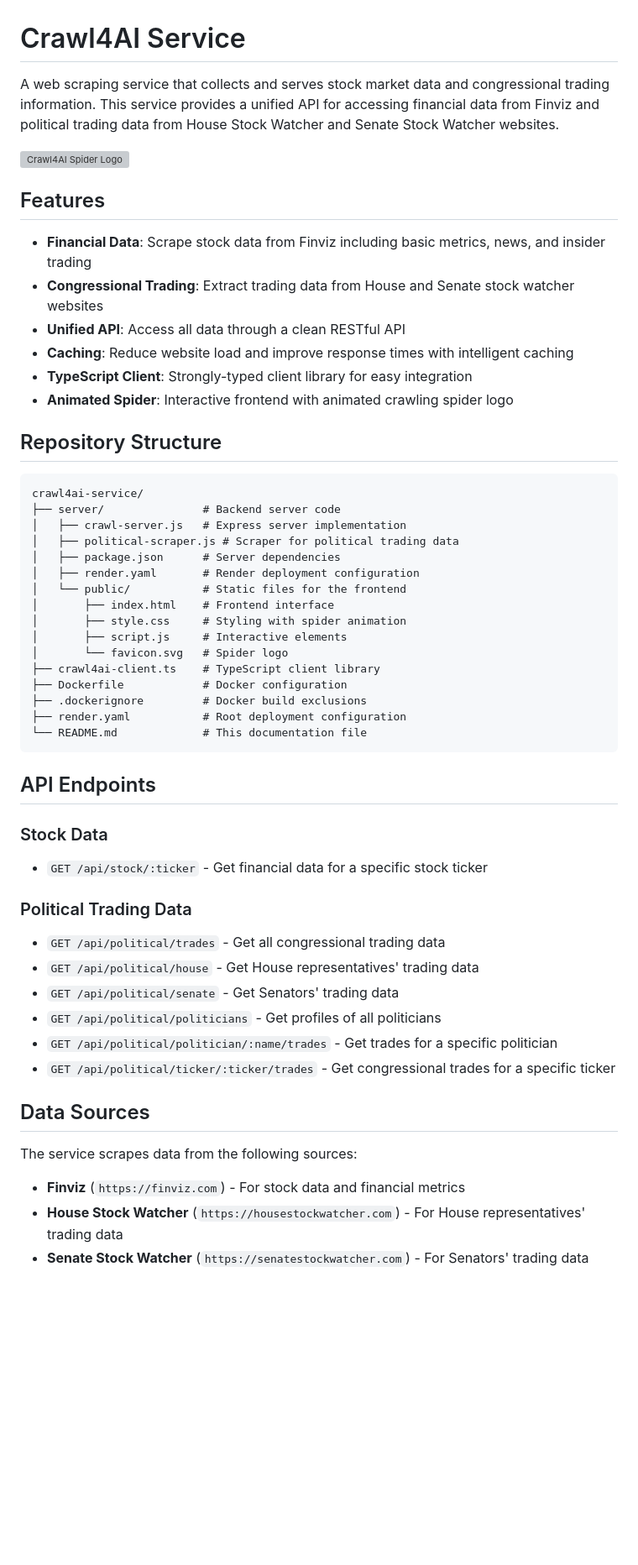
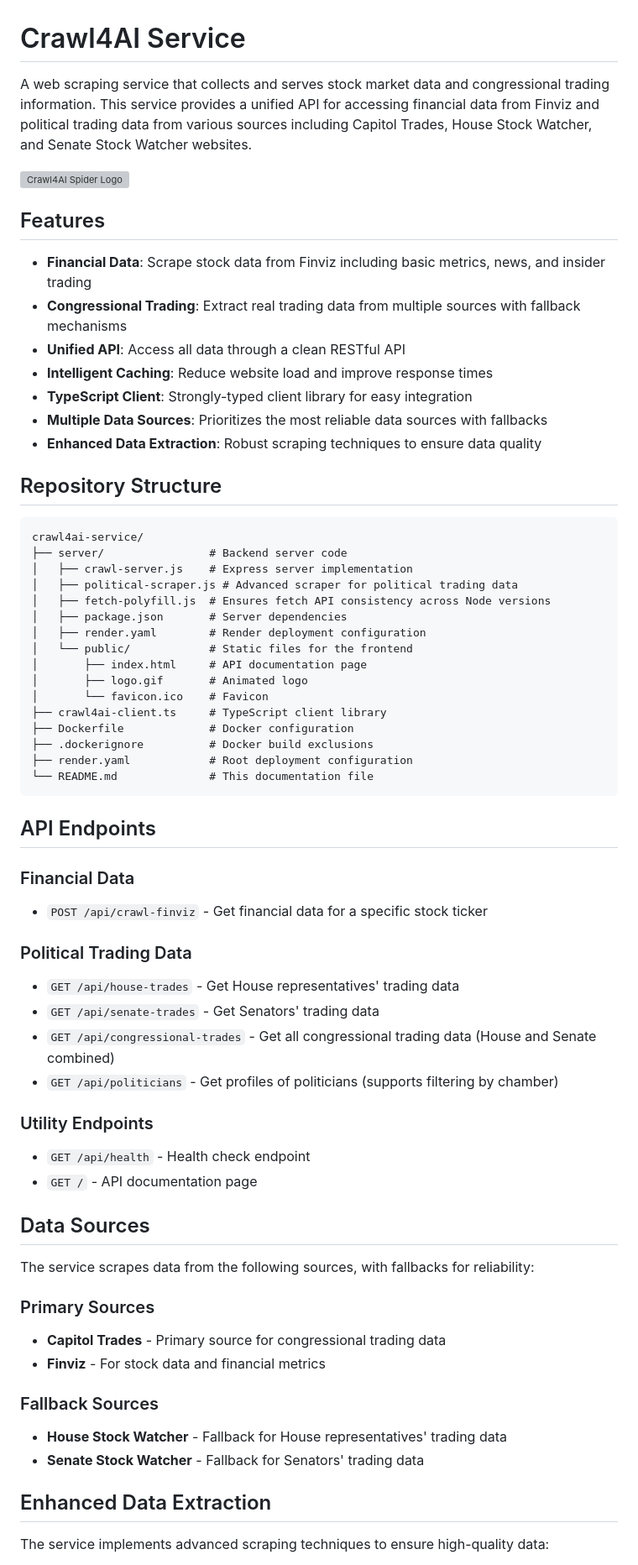
Before and after one commit to TheKedar93/crawl4ai-service, a Markdown page: README.md, the part around the change printed below. Shown: that part at 84% size. Drawn GitHub-style; blank space fills up the shorter version; grey boxes are pictures that could not be loaded.

````diff
--- a/README.md
+++ b/README.md
@@ -1,4 +1,4 @@
 # Crawl4AI Service
 
-A web scraping service that collects and serves stock market data and congressional trading information. This service provides a unified API for accessing financial data from Finviz and political trading data from House Stock Watcher and Senate Stock Watcher websites.
+A web scraping service that collects and serves stock market data and congressional trading information. This service provides a unified API for accessing financial data from Finviz and political trading data from various sources including Capitol Trades, House Stock Watcher, and Senate Stock Watcher websites.
 
@@ -7,49 +7,62 @@ A web scraping service that collects and serves stock market data and congressio
 ## Features
 
 - **Financial Data**: Scrape stock data from Finviz including basic metrics, news, and insider trading
-- **Congressional Trading**: Extract trading data from House and Senate stock watcher websites
+- **Congressional Trading**: Extract real trading data from multiple sources with fallback mechanisms
 - **Unified API**: Access all data through a clean RESTful API
-- **Caching**: Reduce website load and improve response times with intelligent caching
+- **Intelligent Caching**: Reduce website load and improve response times
 - **TypeScript Client**: Strongly-typed client library for easy integration
-- **Animated Spider**: Interactive frontend with animated crawling spider logo
+- **Multiple Data Sources**: Prioritizes the most reliable data sources with fallbacks
+- **Enhanced Data Extraction**: Robust scraping techniques to ensure data quality
 
 ## Repository Structure
 
 ```
 crawl4ai-service/
-├── server/               # Backend server code
-│   ├── crawl-server.js   # Express server implementation
-│   ├── political-scraper.js # Scraper for political trading data
-│   ├── package.json      # Server dependencies
-│   ├── render.yaml       # Render deployment configuration
-│   └── public/           # Static files for the frontend
-│       ├── index.html    # Frontend interface
-│       ├── style.css     # Styling with spider animation
-│       ├── script.js     # Interactive elements
-│       └── favicon.svg   # Spider logo
-├── crawl4ai-client.ts    # TypeScript client library
-├── Dockerfile            # Docker configuration
-├── .dockerignore         # Docker build exclusions
-├── render.yaml           # Root deployment configuration
-└── README.md             # This documentation file
+├── server/                # Backend server code
+│   ├── crawl-server.js    # Express server implementation
+│   ├── political-scraper.js # Advanced scraper for political trading data
+│   ├── fetch-polyfill.js  # Ensures fetch API consistency across Node versions
+│   ├── package.json       # Server dependencies
+│   ├── render.yaml        # Render deployment configuration
+│   └── public/            # Static files for the frontend
+│       ├── index.html     # API documentation page
+│       ├── logo.gif       # Animated logo
+│       └── favicon.ico    # Favicon
+├── crawl4ai-client.ts     # TypeScript client library
+├── Dockerfile             # Docker configuration
+├── .dockerignore          # Docker build exclusions
+├── render.yaml            # Root deployment configuration
+└── README.md              # This documentation file
 ```
 
 ## API Endpoints
 
-### Stock Data
-- `GET /api/stock/:ticker` - Get financial data for a specific stock ticker
+### Financial Data
+- `POST /api/crawl-finviz` - Get financial data for a specific stock ticker
 
 ### Political Trading Data
-- `GET /api/political/trades` - Get all congressional trading data
-- `GET /api/political/house` - Get House representatives' trading data
-- `GET /api/political/senate` - Get Senators' trading data
-- `GET /api/political/politicians` - Get profiles of all politicians
-- `GET /api/political/politician/:name/trades` - Get trades for a specific politician
-- `GET /api/political/ticker/:ticker/trades` - Get congressional trades for a specific ticker
+- `GET /api/house-trades` - Get House representatives' trading data
+- `GET /api/senate-trades` - Get Senators' trading data
+- `GET /api/congressional-trades` - Get all congressional trading data (House and Senate combined)
+- `GET /api/politicians` - Get profiles of politicians (supports filtering by chamber)
+
+### Utility Endpoints
+- `GET /api/health` - Health check endpoint
+- `GET /` - API documentation page
 
 ## Data Sources
 
-The service scrapes data from the following sources:
-- **Finviz** (`https://finviz.com`) - For stock data and financial metrics
-- **House Stock Watcher** (`https://housestockwatcher.com`) - For House representatives' trading data
-- **Senate Stock Watcher** (`https://senatestockwatcher.com`) - For Senators' trading data
+The service scrapes data from the following sources, with fallbacks for reliability:
+
+### Primary Sources
+- **Capitol Trades** - Primary source for congressional trading data
+- **Finviz** - For stock data and financial metrics
+
+### Fallback Sources
+- **House Stock Watcher** - Fallback for House representatives' trading data
+- **Senate Stock Watcher** - Fallback for Senators' trading data
+
+## Enhanced Data Extraction
+
+The service implements advanced scraping techniques to ensure high-quality data:
+
````
Also changed, not shown: other parts of README.md (+44 -31 lines).
